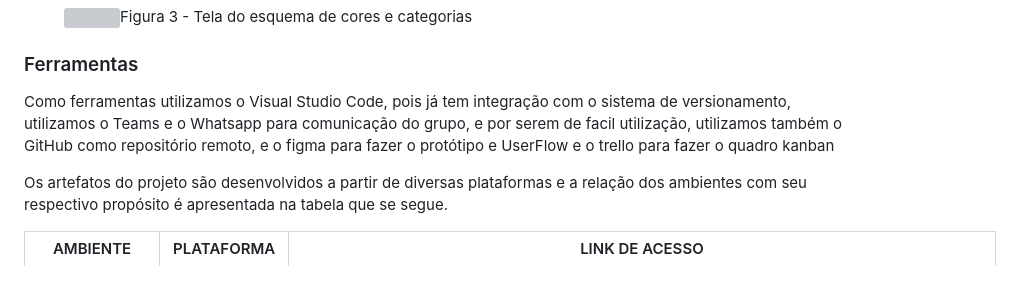
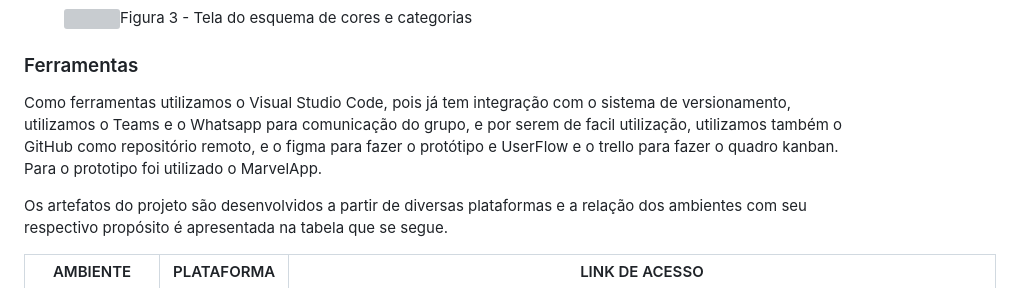
Before and after one commit to ICEI-PUC-Minas-PMV-ADS/pmv-ads-2024-1-e1-proj-web-t10-pmv-ads-2024-1-e1-proj-teleco, a Markdown page: documentos/03-Metodologia.md, the part around the change. GitHub-like rendering; grey boxes are pictures that could not be loaded.

Commit message:
correção ferramentas

```diff
--- a/documentos/03-Metodologia.md
+++ b/documentos/03-Metodologia.md
@@ -63,7 +63,7 @@ Decidimos utilizar o processo Scrum por ser o mais utilizado e mais fácil para
 ### Ferramentas
 
 
-Como ferramentas utilizamos o Visual Studio Code, pois já tem integração com o sistema de versionamento, utilizamos o Teams e o Whatsapp para comunicação do grupo, e por serem de facil utilização, utilizamos também o GitHub como repositório remoto, e o figma para fazer o protótipo e UserFlow e o trello para fazer o quadro kanban
+Como ferramentas utilizamos o Visual Studio Code, pois já tem integração com o sistema de versionamento, utilizamos o Teams e o Whatsapp para comunicação do grupo, e por serem de facil utilização, utilizamos também o GitHub como repositório remoto, e o figma para fazer o protótipo e UserFlow e o trello para fazer o quadro kanban. Para o prototipo foi utilizado o MarvelApp.
 
 
 Os artefatos do projeto são desenvolvidos a partir de diversas plataformas e a relação dos ambientes com seu respectivo propósito é apresentada na tabela que se segue.
```
